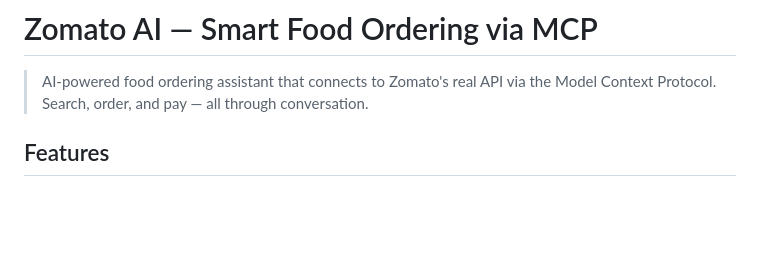
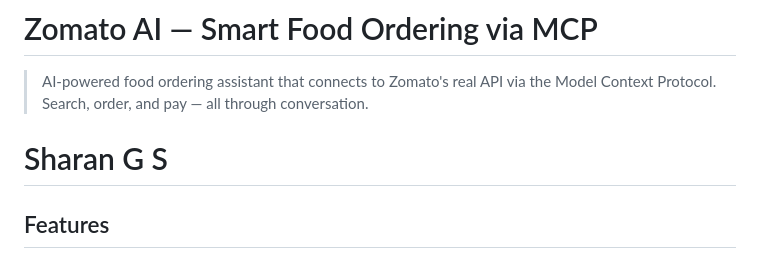
Before and after one commit to Sharan-G-S/MCP-Zomato-Test, a Markdown page: README.md, the part around the change. GitHub-like rendering; blank space fills up the shorter version.

Commit message:
Add author name and update project description
Added author name and enhanced project description.

```diff
--- a/README.md
+++ b/README.md
@@ -1,6 +1,8 @@
 # Zomato AI — Smart Food Ordering via MCP
 
 > AI-powered food ordering assistant that connects to Zomato's real API via the Model Context Protocol. Search, order, and pay — all through conversation.
+
+# Sharan G S
 
 ##  Features
 
```
